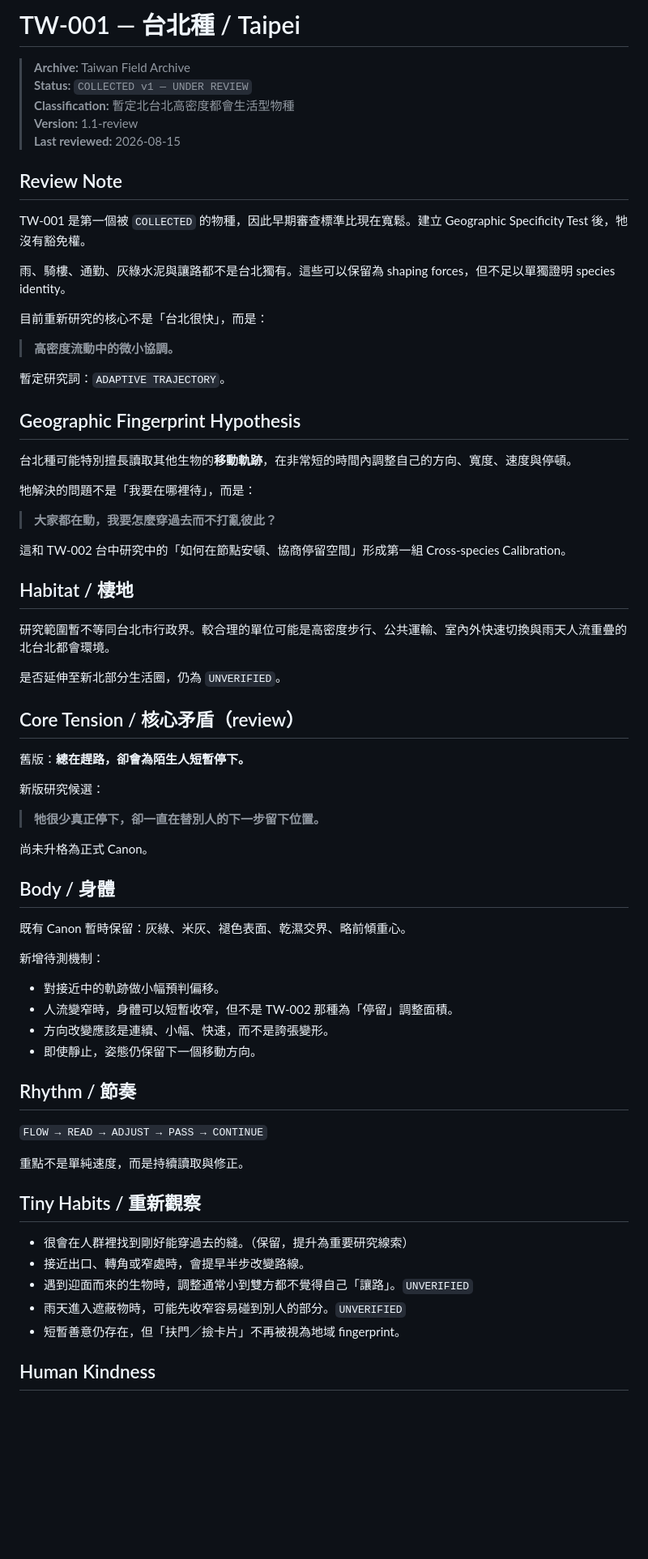
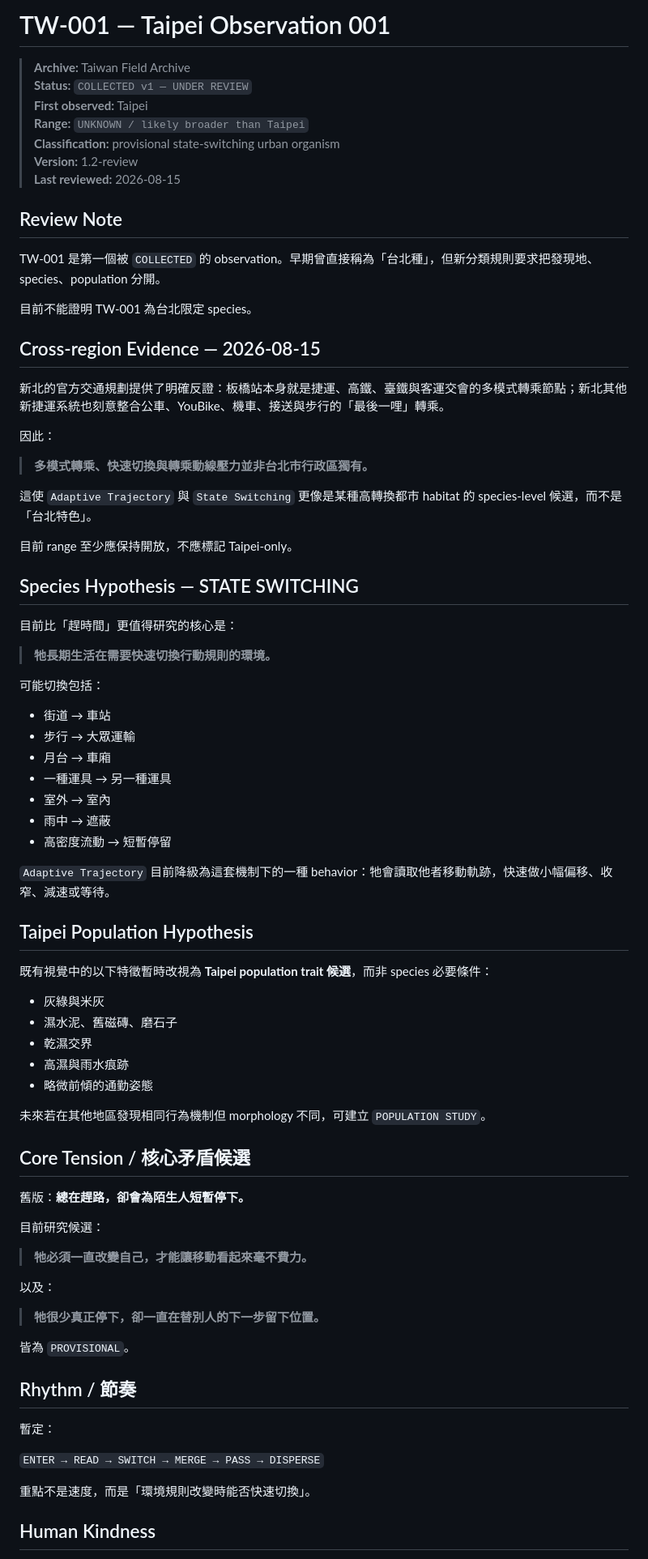
Before and after one commit to yazelin/city-monster-universe, a Markdown page: species/TW-001-taipei.md, the part around one of its changes. Shown at 81% size. Rendered like a GitHub page; blank space fills up the shorter version.

Commit message:
Record TW-001 cross-region evidence and broaden range hypothesis

```diff
--- a/species/TW-001-taipei.md
+++ b/species/TW-001-taipei.md
@@ -1,73 +1,82 @@
-# TW-001 — 台北種 / Taipei
+# TW-001 — Taipei Observation 001
 
 > **Archive:** Taiwan Field Archive
 > **Status:** `COLLECTED v1 — UNDER REVIEW`
-> **Classification:** 暫定北台北高密度都會生活型物種
-> **Version:** 1.1-review
+> **First observed:** Taipei
+> **Range:** `UNKNOWN / likely broader than Taipei`
+> **Classification:** provisional state-switching urban organism
+> **Version:** 1.2-review
 > **Last reviewed:** 2026-08-15
 
 ## Review Note
 
-TW-001 是第一個被 `COLLECTED` 的物種，因此早期審查標準比現在寬鬆。建立 Geographic Specificity Test 後，牠沒有豁免權。
+TW-001 是第一個被 `COLLECTED` 的 observation。早期曾直接稱為「台北種」，但新分類規則要求把發現地、species、population 分開。
 
-雨、騎樓、通勤、灰綠水泥與讓路都不是台北獨有。這些可以保留為 shaping forces，但不足以單獨證明 species identity。
+目前不能證明 TW-001 為台北限定 species。
 
-目前重新研究的核心不是「台北很快」，而是：
+## Cross-region Evidence — 2026-08-15
 
-> **高密度流動中的微小協調。**
+新北的官方交通規劃提供了明確反證：板橋站本身就是捷運、高鐵、臺鐵與客運交會的多模式轉乘節點；新北其他新捷運系統也刻意整合公車、YouBike、機車、接送與步行的「最後一哩」轉乘。
 
-暫定研究詞：`ADAPTIVE TRAJECTORY`。
+因此：
 
-## Geographic Fingerprint Hypothesis
+> **多模式轉乘、快速切換與轉乘動線壓力並非台北市行政區獨有。**
 
-台北種可能特別擅長讀取其他生物的**移動軌跡**，在非常短的時間內調整自己的方向、寬度、速度與停頓。
+這使 `Adaptive Trajectory` 與 `State Switching` 更像是某種高轉換都市 habitat 的 species-level 候選，而不是「台北特色」。
 
-牠解決的問題不是「我要在哪裡待」，而是：
+目前 range 至少應保持開放，不應標記 Taipei-only。
 
-> **大家都在動，我要怎麼穿過去而不打亂彼此？**
+## Species Hypothesis — STATE SWITCHING
 
-這和 TW-002 台中研究中的「如何在節點安頓、協商停留空間」形成第一組 Cross-species Calibration。
+目前比「趕時間」更值得研究的核心是：
 
-## Habitat / 棲地
+> **牠長期生活在需要快速切換行動規則的環境。**
 
-研究範圍暫不等同台北市行政界。較合理的單位可能是高密度步行、公共運輸、室內外快速切換與雨天人流重疊的北台北都會環境。
+可能切換包括：
 
-是否延伸至新北部分生活圈，仍為 `UNVERIFIED`。
+- 街道 → 車站
+- 步行 → 大眾運輸
+- 月台 → 車廂
+- 一種運具 → 另一種運具
+- 室外 → 室內
+- 雨中 → 遮蔽
+- 高密度流動 → 短暫停留
 
-## Core Tension / 核心矛盾（review）
+`Adaptive Trajectory` 目前降級為這套機制下的一種 behavior：牠會讀取他者移動軌跡，快速做小幅偏移、收窄、減速或等待。
+
+## Taipei Population Hypothesis
+
+既有視覺中的以下特徵暫時改視為 **Taipei population trait 候選**，而非 species 必要條件：
+
+- 灰綠與米灰
+- 濕水泥、舊磁磚、磨石子
+- 乾濕交界
+- 高濕與雨水痕跡
+- 略微前傾的通勤姿態
+
+未來若在其他地區發現相同行為機制但 morphology 不同，可建立 `POPULATION STUDY`。
+
+## Core Tension / 核心矛盾候選
 
 舊版：**總在趕路，卻會為陌生人短暫停下。**
 
-新版研究候選：
+目前研究候選：
+
+> **牠必須一直改變自己，才能讓移動看起來毫不費力。**
+
+以及：
 
 > **牠很少真正停下，卻一直在替別人的下一步留下位置。**
 
-尚未升格為正式 Canon。
-
-## Body / 身體
-
-既有 Canon 暫時保留：灰綠、米灰、褪色表面、乾濕交界、略前傾重心。
-
-新增待測機制：
-
-- 對接近中的軌跡做小幅預判偏移。
-- 人流變窄時，身體可以短暫收窄，但不是 TW-002 那種為「停留」調整面積。
-- 方向改變應該是連續、小幅、快速，而不是誇張變形。
-- 即使靜止，姿態仍保留下一個移動方向。
+皆為 `PROVISIONAL`。
 
 ## Rhythm / 節奏
 
-`FLOW → READ → ADJUST → PASS → CONTINUE`
+暫定：
 
-重點不是單純速度，而是持續讀取與修正。
+`ENTER → READ → SWITCH → MERGE → PASS → DISPERSE`
 
-## Tiny Habits / 重新觀察
-
-- 很會在人群裡找到剛好能穿過去的縫。（保留，提升為重要研究線索）
-- 接近出口、轉角或窄處時，會提早半步改變路線。
-- 遇到迎面而來的生物時，調整通常小到雙方都不覺得自己「讓路」。`UNVERIFIED`
-- 雨天進入遮蔽物時，可能先收窄容易碰到別人的部分。`UNVERIFIED`
-- 短暫善意仍存在，但「扶門／撿卡片」不再被視為地域 fingerprint。
+重點不是速度，而是「環境規則改變時能否快速切換」。
 
 ## Human Kindness
 
```
Also changed, not shown: other parts of species/TW-001-taipei.md (+34 -41 lines).
